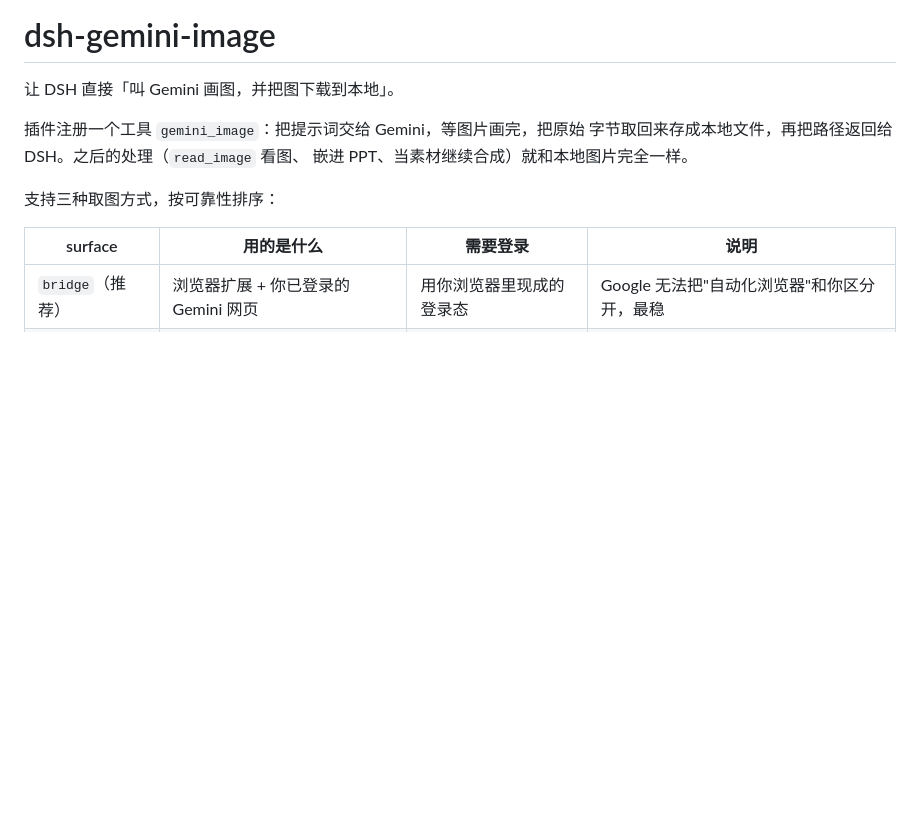
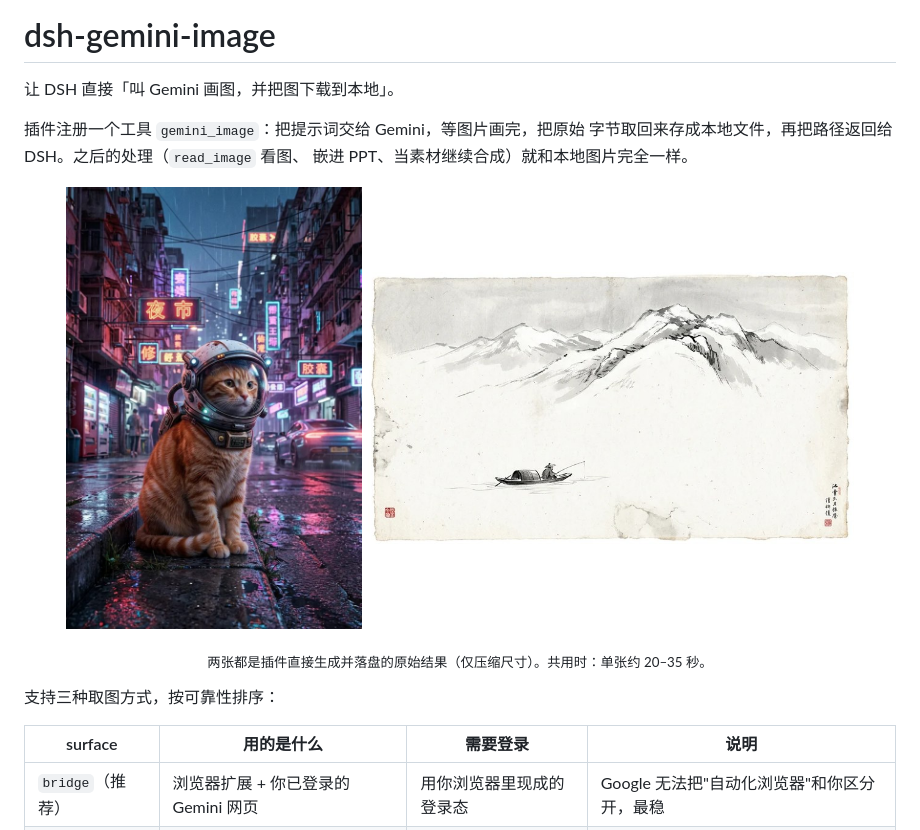
Before and after one commit to GentleBoyYC/dsh-gemini-image, a Markdown page: README.md, the part around the change. Rendered like a GitHub page; pictures changed too: docs/preview-cat-astronaut.jpg (added), docs/preview-ink-mountain.jpg (added); blank space fills up the shorter version.

```diff
--- a/README.md
+++ b/README.md
@@ -5,6 +5,14 @@
 插件注册一个工具 `gemini_image`：把提示词交给 Gemini，等图片画完，把原始
 字节取回来存成本地文件，再把路径返回给 DSH。之后的处理（`read_image` 看图、
 嵌进 PPT、当素材继续合成）就和本地图片完全一样。
+
+<p align="center">
+  <img src="docs/preview-cat-astronaut.jpg" width="34%" alt="提示词：戴宇航头盔的橘猫，赛博朋克霓虹街道" />
+  <img src="docs/preview-ink-mountain.jpg" width="56%" alt="提示词：水墨雪山与一叶孤舟，大量留白" />
+</p>
+<p align="center">
+  <sub>两张都是插件直接生成并落盘的原始结果（仅压缩尺寸）。共用时：单张约 20–35 秒。</sub>
+</p>
 
 支持三种取图方式，按可靠性排序：
 
```
Also changed, not shown: 1 other file.
